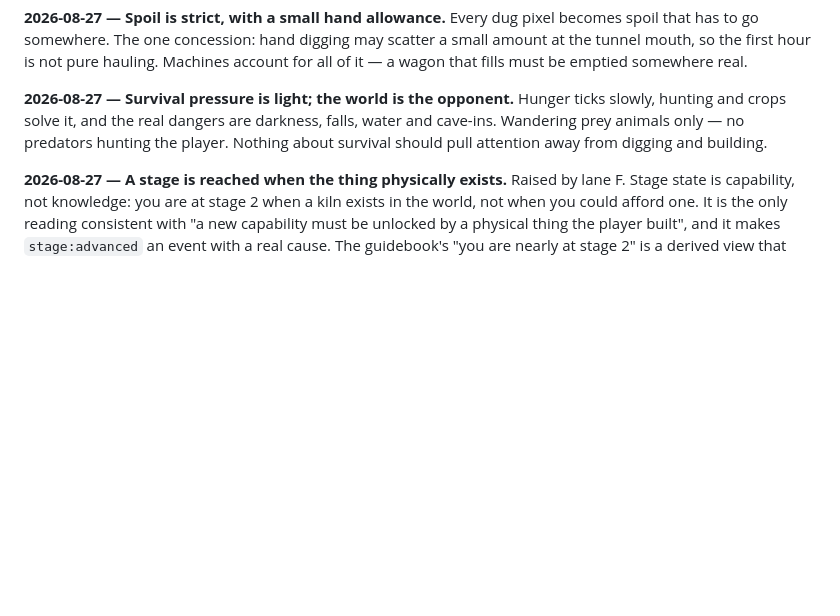
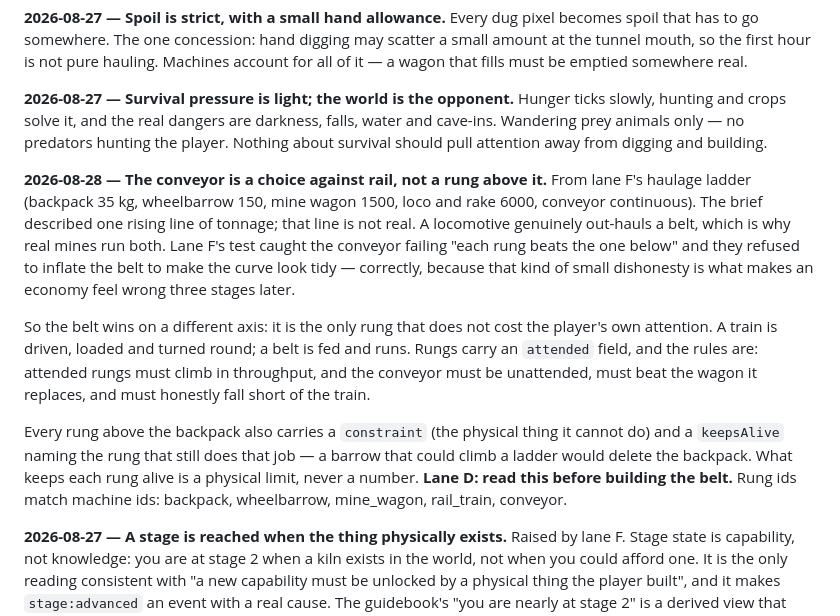
Before and after one commit to zxc3vb123/Mission, a Markdown page: docs/DECISIONS.md, the part around the change. GitHub-like rendering; blank space fills up the shorter version.

Commit message:
docs: the conveyor is a choice against rail, not a rung above it
Lane F's haulage ladder found that the brief's single rising line of tonnage
is not physically true - a train out-hauls a belt. The belt's advantage is
that it costs no attention. Recorded because lane D will otherwise build the
belt expecting it to be the top of one ladder.

Co-Authored-By: Claude Opus 5 <noreply@anthropic.com>

```diff
--- a/docs/DECISIONS.md
+++ b/docs/DECISIONS.md
@@ -55,6 +55,28 @@ darkness, falls, water and cave-ins. Wandering prey animals only — no predator
 hunting the player. Nothing about survival should pull attention away from
 digging and building.
 
+**2026-08-28 — The conveyor is a choice against rail, not a rung above it.**
+From lane F's haulage ladder (backpack 35 kg, wheelbarrow 150, mine wagon 1500,
+loco and rake 6000, conveyor continuous). The brief described one rising line of
+tonnage; that line is not real. A locomotive genuinely out-hauls a belt, which is
+why real mines run both. Lane F's test caught the conveyor failing "each rung
+beats the one below" and they refused to inflate the belt to make the curve look
+tidy — correctly, because that kind of small dishonesty is what makes an economy
+feel wrong three stages later.
+
+So the belt wins on a different axis: it is the only rung that does not cost the
+player's own attention. A train is driven, loaded and turned round; a belt is fed
+and runs. Rungs carry an `attended` field, and the rules are: attended rungs must
+climb in throughput, and the conveyor must be unattended, must beat the wagon it
+replaces, and must honestly fall short of the train.
+
+Every rung above the backpack also carries a `constraint` (the physical thing it
+cannot do) and a `keepsAlive` naming the rung that still does that job — a barrow
+that could climb a ladder would delete the backpack. What keeps each rung alive
+is a physical limit, never a number. **Lane D: read this before building the
+belt.** Rung ids match machine ids: backpack, wheelbarrow, mine_wagon,
+rail_train, conveyor.
+
 **2026-08-27 — A stage is reached when the thing physically exists.**
 Raised by lane F. Stage state is capability, not knowledge: you are at stage 2
 when a kiln exists in the world, not when you could afford one. It is the only
```
